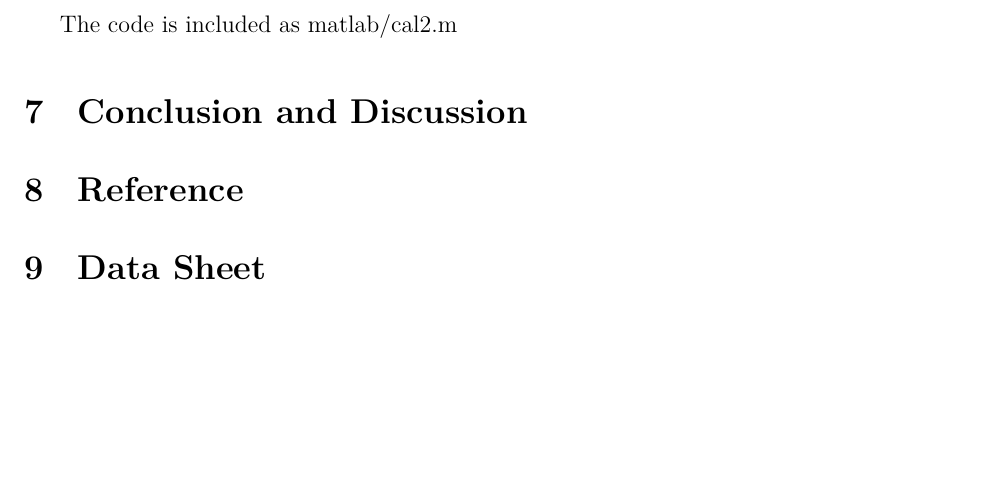
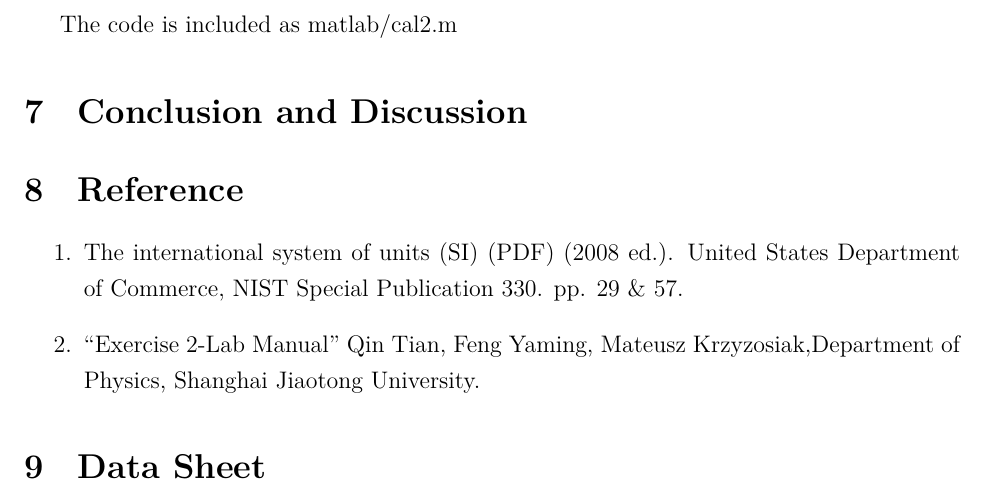
Before and after one commit to iamwrm/VP141_Report_Latex, a LaTeX document (p2ReportWR.tex, which reads part/8r.tex): part of page 11 of 11, cut so that both start at the same text, the shorter picture padded with empty space. Compiled offline with XeLaTeX; a missing font is replaced by an installed copy or a similar font.

Commit message:
references

```diff
--- a/part/8r.tex
+++ b/part/8r.tex
@@ -1 +1,5 @@
 \section{Reference}
+\begin{enumerate}
+\item  The international system of units (SI) (PDF) (2008 ed.). United States Department of Commerce, NIST Special Publication 330. pp. 29 \& 57.
+\item “Exercise 2-Lab Manual” Qin Tian, Feng Yaming, Mateusz Krzyzosiak,Department of Physics, Shanghai Jiaotong University.
+\end{enumerate}
```
